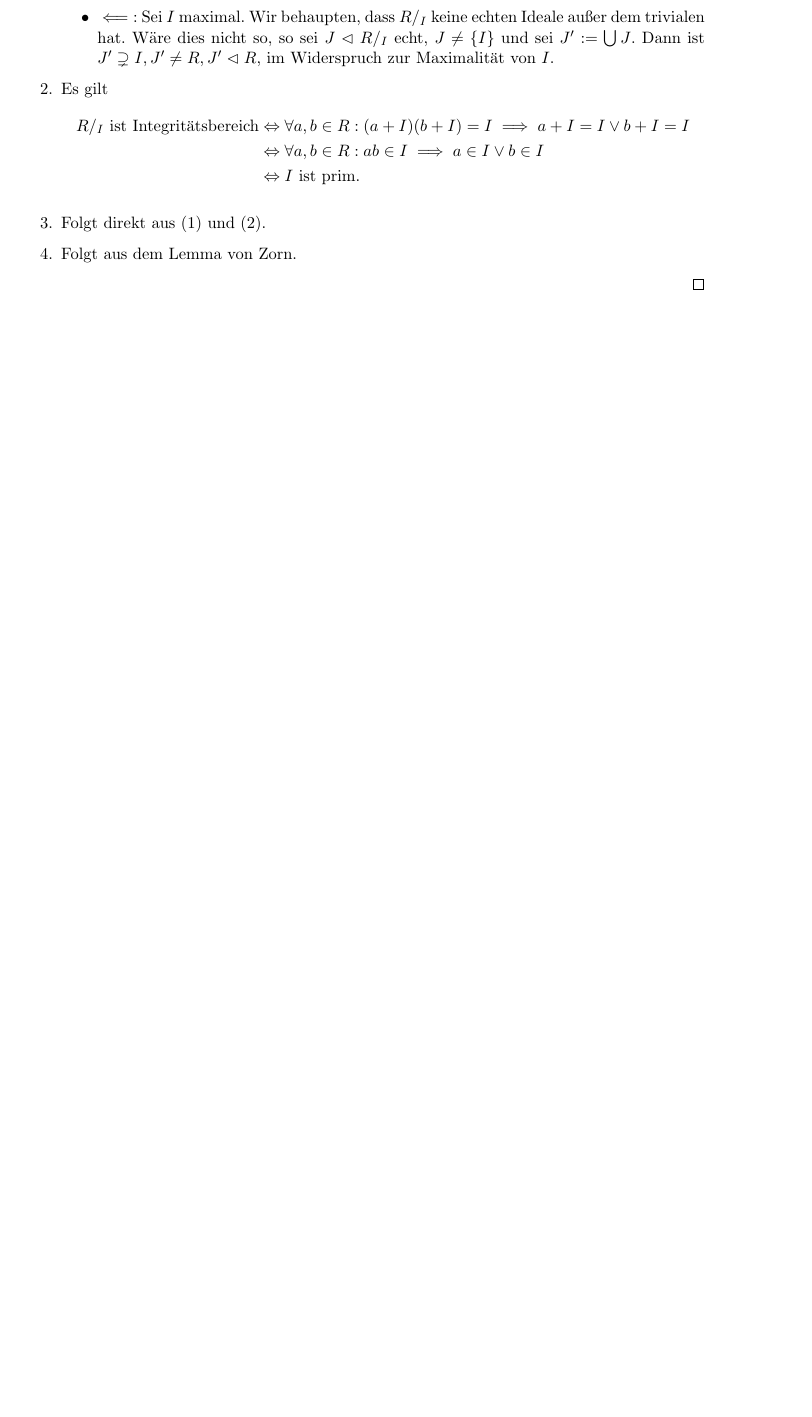
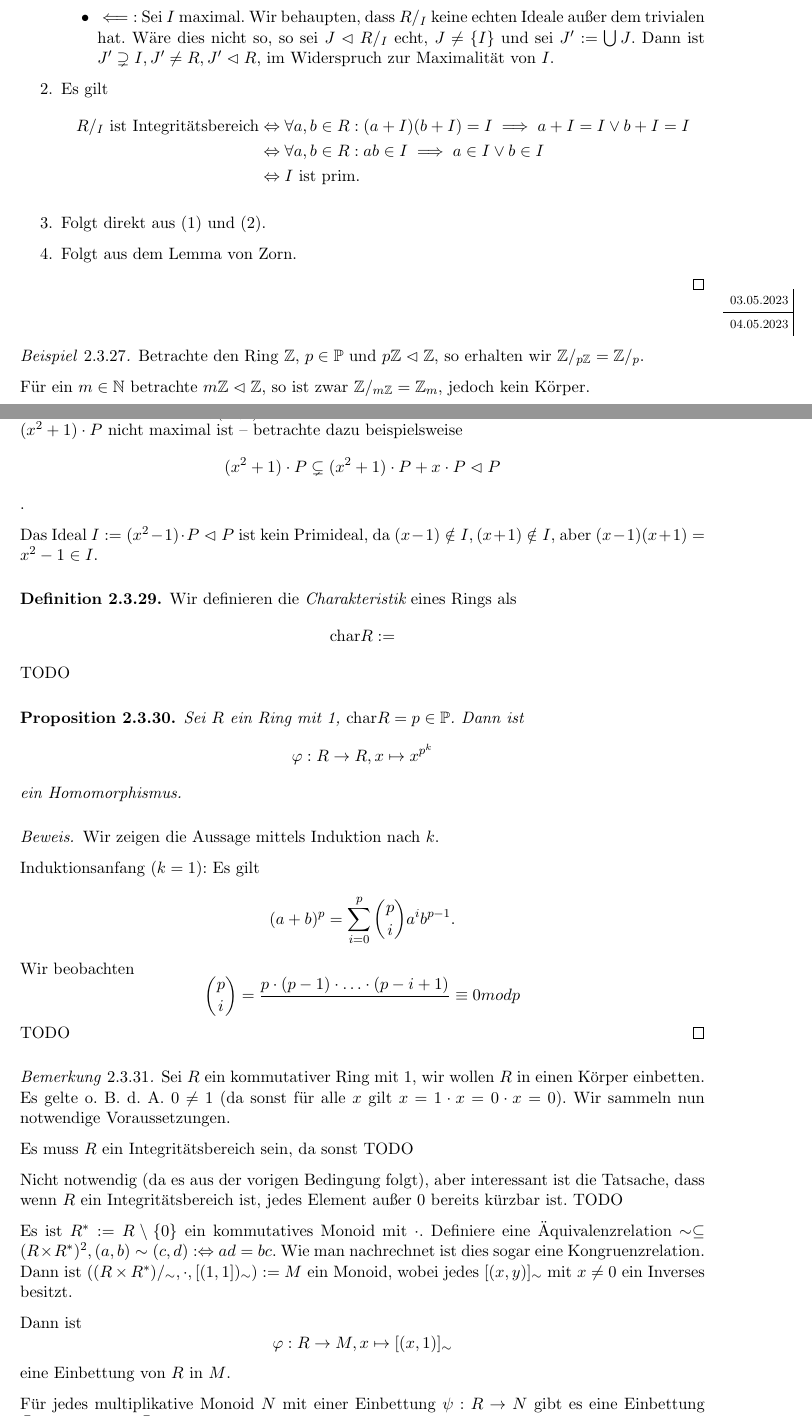
Before and after one commit to epsilon-equals-zero/algebra-2023s-vorlesung, a LaTeX document (src/document.tex, which reads src/02-elementare-strukturentheorie/ringe.tex): part of page 45 of 48 before the commit and two parts of pages 45 and 46 of 50 after it, the two joined at a grey line, cut so that both start at the same text, the shorter picture padded with empty space. Compiled offline with pdfLaTeX.

Commit message:
mitschreiben war heute unmöglich

```diff
--- a/src/02-elementare-strukturentheorie/ringe.tex
+++ b/src/02-elementare-strukturentheorie/ringe.tex
@@ -182,3 +182,57 @@ Es sei an \cref{def:ring} eines Rings erinnert.
         \item Folgt aus dem Lemma von Zorn.
     \end{enumerate}
 \end{proof}
+
+\notedate{04.05.2023}
+
+\begin{example}
+    Betrachte den Ring $\mathbb{Z}$, $p \in \mathbb{P}$ und $p \mathbb{Z} \vartriangleleft \mathbb{Z}$, so erhalten wir $\mathbb{Z}/_{p\mathbb{Z}} = \mathbb{Z}/_p$.
+
+    Für ein $m \in \mathbb{N}$ betrachte $m \mathbb{Z} \vartriangleleft \mathbb{Z}$, so ist zwar $\mathbb{Z} /_{m\mathbb{Z}} = \mathbb{Z}_m$, jedoch kein Körper.
+\end{example}
+
+\begin{example}
+    Sei $P$ die Menge der Polynomfunktionen auf $\mathbb{R}$ und $(x^2+1) \cdot P \vartriangleleft P$, so ist dies ein Primideal, und $P/_{(x^2+1) \cdot P}$ sogar ein Integritätsbereich. Jedoch ist es kein Körper, da $(x^2+1) \cdot P$ nicht maximal ist -- betrachte dazu beispielsweise
+    $$ (x^2 + 1) \cdot P \subsetneq (x^2+1) \cdot P + x \cdot P \vartriangleleft P $$.
+
+    Das Ideal $I := (x^2 - 1) \cdot P \vartriangleleft P$ ist kein Primideal, da $(x-1)\notin I, (x+1) \notin I$, aber $(x-1)(x+1) = x^2 - 1 \in I$.
+\end{example}
+
+\begin{definition}
+    Wir definieren die $\emph{Charakteristik}$ eines Rings als
+    $$ \mathrm{char}{R} := $$
+    TODO
+\end{definition}
+
+\begin{proposition}
+    Sei $R$ ein Ring mit 1, $\mathrm{char} R = p \in \mathbb{P}$. Dann ist
+    $$ \varphi : R \to R, x \mapsto x^{p^k} $$
+    ein Homomorphismus.
+\end{proposition}
+
+\begin{proof}
+    Wir zeigen die Aussage mittels Induktion nach $k$.
+
+    Induktionsanfang ($k = 1$): Es gilt
+    $$ (a+b)^p = \sum_{i=0}^p {p \choose i} a^i b^{p-1}. $$
+    Wir beobachten
+    $$ {p \choose i} = \frac{p \cdot (p-1) \cdot \hdots \cdot (p-i+1)}{} \equiv 0 mod p $$
+    TODO
+\end{proof}
+
+\begin{remark}
+    Sei $R$ ein kommutativer Ring mit 1, wir wollen $R$ in einen Körper einbetten. Es gelte \obda $0 \neq 1$ (da sonst für alle $x$ gilt $ x = 1\cdot x = 0 \cdot x = 0$). Wir sammeln nun notwendige Voraussetzungen.
+
+    Es muss $R$ ein Integritätsbereich sein, da sonst
+    TODO
+
+    Nicht notwendig (da es aus der vorigen Bedingung folgt), aber interessant ist die Tatsache, dass wenn $R$ ein Integritätsbereich ist, jedes Element außer $0$ bereits kürzbar ist.
+    TODO
+
+    Es ist $R^* := R \setminus \{0\}$ ein kommutatives Monoid mit $\cdot$. Definiere eine Äquivalenzrelation $\sim \subseteq (R \times R^*)^2, (a, b) \sim (c, d) :\Leftrightarrow ad = bc$. Wie man nachrechnet ist dies sogar eine Kongruenzrelation. Dann ist $((R \times R^*)/_\sim, \cdot, [(1,1])_\sim) := M$ ein Monoid, wobei jedes $[(x,y)]_\sim$ mit $x \neq 0$ ein Inverses besitzt.
+
+    Dann ist
+    $$ \varphi : R \to M, x \mapsto [(x, 1)]_\sim $$
+    eine Einbettung von $R$ in $M$.
+
+    Für jedes multiplikative Monoid $N$ mit einer Einbettung $\psi : R \to N$ gibt es eine Einbettung $\bar{\psi} : M \to N$ mit $\bar{\psi} \circ \varphi = \psi$.
```
Also changed, not shown: src/02-elementare-strukturentheorie/ringe.tex (55 more changed lines).
